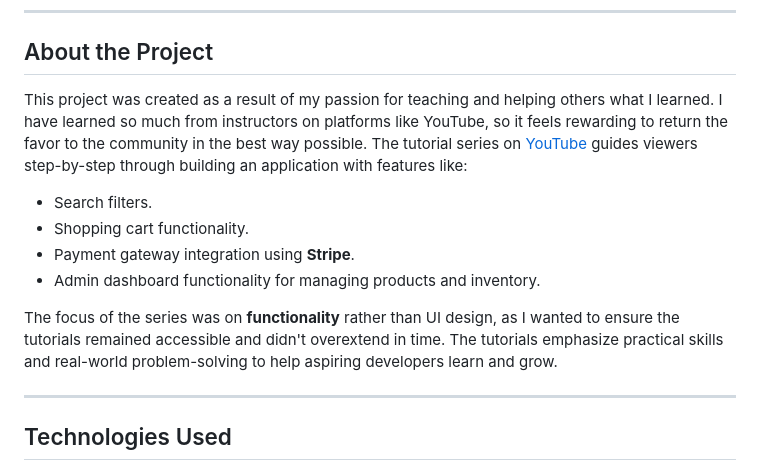
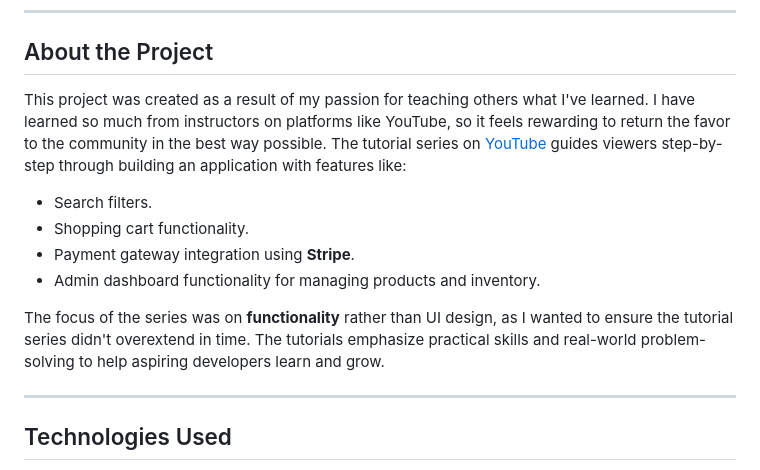
Before and after one commit to jalvaradoas39/restaurant-tutorial, a Markdown page: README.md, the part around the change. Rendered like a GitHub page.

```diff
--- a/README.md
+++ b/README.md
@@ -17,14 +17,14 @@ You can watch the full tutorial series on [YouTube](https://www.youtube.com/@Web
 
 ## About the Project
 
-This project was created as a result of my passion for teaching and helping others what I learned. I have learned so much from instructors on platforms like YouTube, so it feels rewarding to return the favor to the community in the best way possible. The tutorial series on [YouTube](https://www.youtube.com/@WebStoreMaker) guides viewers step-by-step through building an application with features like:
+This project was created as a result of my passion for teaching others what I've learned. I have learned so much from instructors on platforms like YouTube, so it feels rewarding to return the favor to the community in the best way possible. The tutorial series on [YouTube](https://www.youtube.com/@WebStoreMaker) guides viewers step-by-step through building an application with features like:
 
 - Search filters.
 - Shopping cart functionality.
 - Payment gateway integration using **Stripe**.
 - Admin dashboard functionality for managing products and inventory.
 
-The focus of the series was on **functionality** rather than UI design, as I wanted to ensure the tutorials remained accessible and didn't overextend in time. The tutorials emphasize practical skills and real-world problem-solving to help aspiring developers learn and grow.
+The focus of the series was on **functionality** rather than UI design, as I wanted to ensure the tutorial series didn't overextend in time. The tutorials emphasize practical skills and real-world problem-solving to help aspiring developers learn and grow.
 
 ---
 
```
